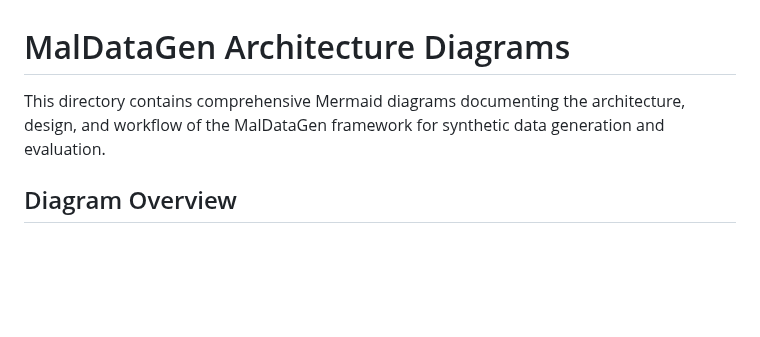
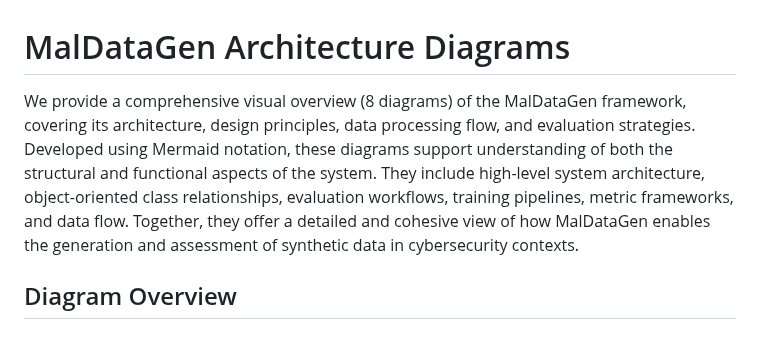
Before and after one commit to kayua/SynDataGen, a Markdown page: Docs/Diagrams/README.md, the part around the change. GitHub-like rendering; blank space fills up the shorter version.

```diff
--- a/Docs/Diagrams/README.md
+++ b/Docs/Diagrams/README.md
@@ -1,6 +1,6 @@
 # MalDataGen Architecture Diagrams
 
-This directory contains comprehensive Mermaid diagrams documenting the architecture, design, and workflow of the MalDataGen framework for synthetic data generation and evaluation.
+We provide a comprehensive visual overview (8 diagrams) of the MalDataGen framework, covering its architecture, design principles, data processing flow, and evaluation strategies. Developed using Mermaid notation, these diagrams support understanding of both the structural and functional aspects of the system. They include high-level system architecture, object-oriented class relationships, evaluation workflows, training pipelines, metric frameworks, and data flow. Together, they offer a detailed and cohesive view of how MalDataGen enables the generation and assessment of synthetic data in cybersecurity contexts.
 
 ## Diagram Overview
 
```
